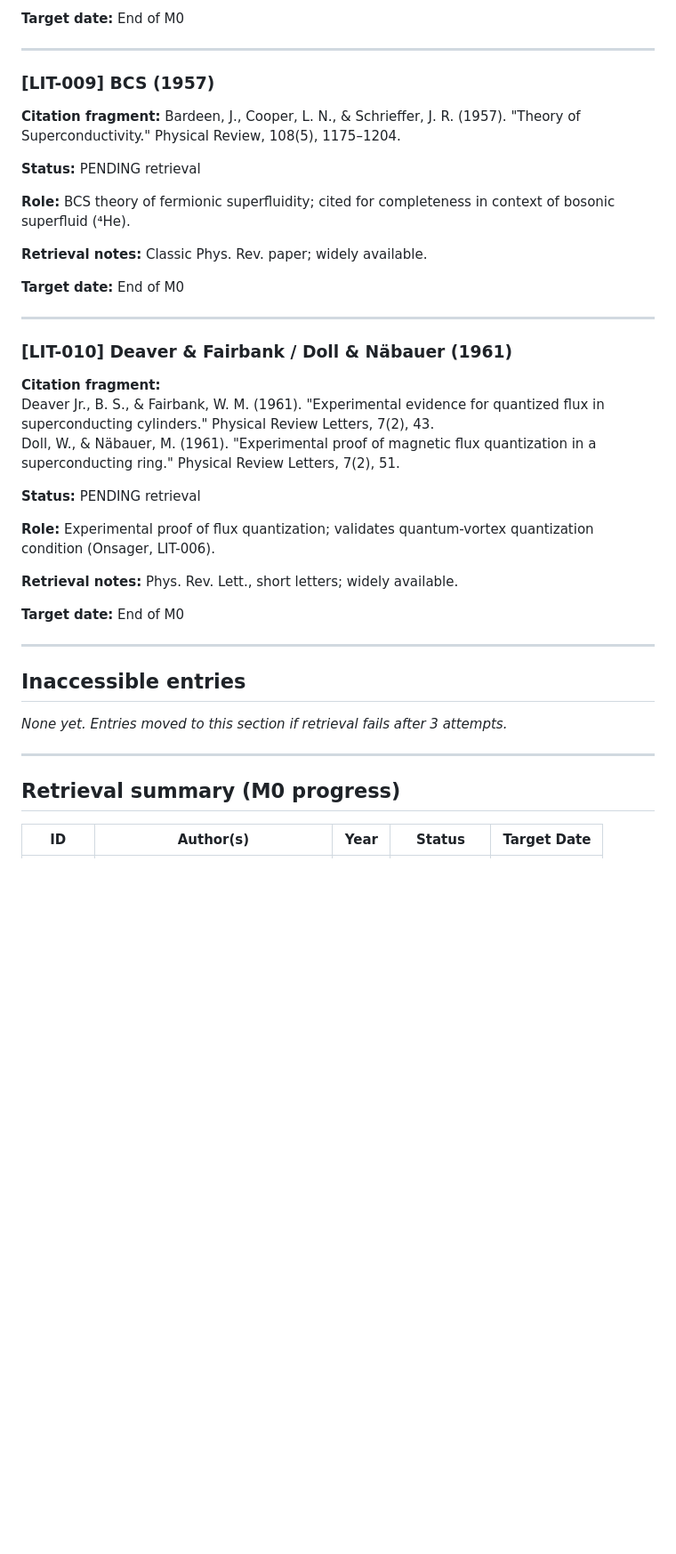
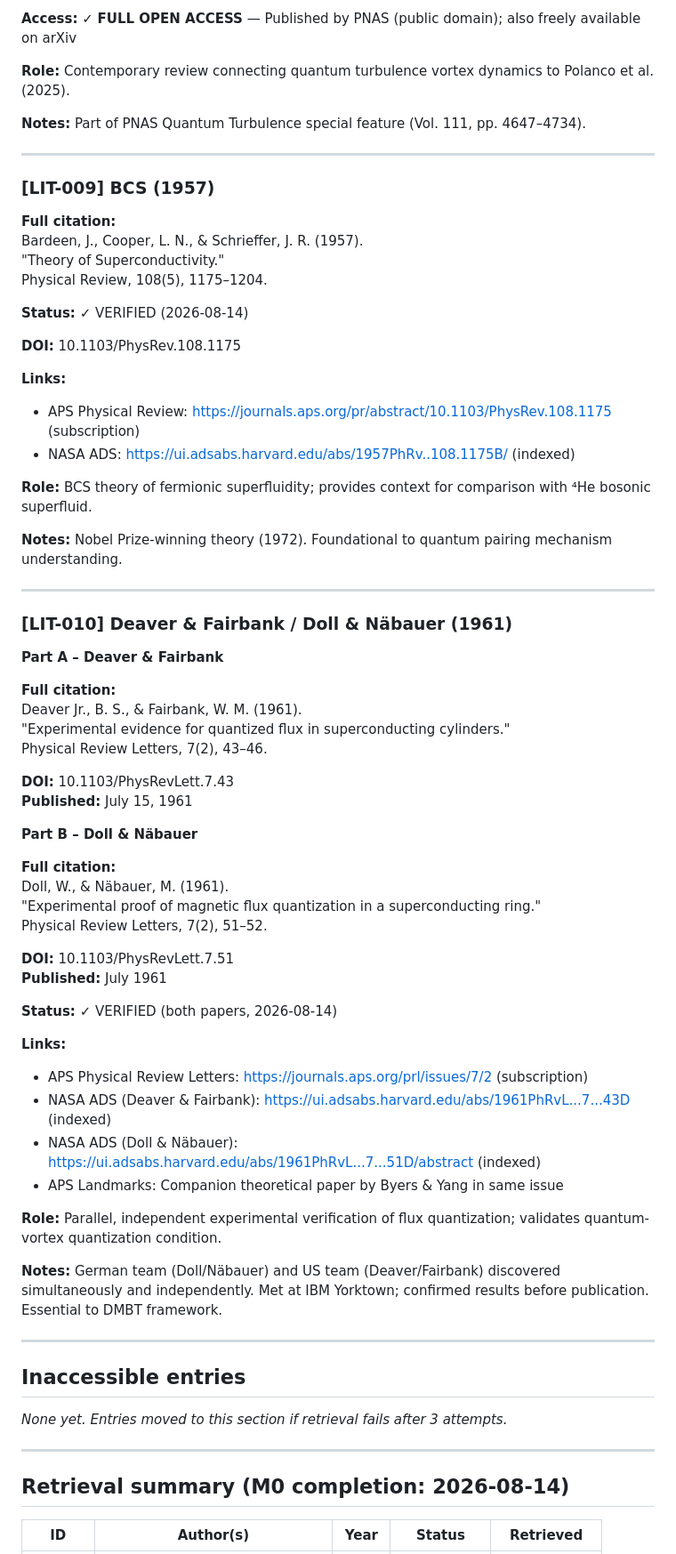
Before and after one commit to xaviercallens/SocrateAI-Scientific-QuantumFluids, a Markdown page: docs/LITERATURE_LEDGER.md, the part around one of its changes. Shown at 89% size. Drawn GitHub-style; blank space fills up the shorter version.

```diff
--- a/docs/LITERATURE_LEDGER.md
+++ b/docs/LITERATURE_LEDGER.md
@@ -175,35 +202,66 @@ Full PDF retrieval pending. Dataset release status (if any) to be assessed at M4
 
-**Target date:** End of M0
+**Access:** ✓ **FULL OPEN ACCESS** — Published by PNAS (public domain); also freely available on arXiv
+
+**Role:** Contemporary review connecting quantum turbulence vortex dynamics to Polanco et al. (2025).
+
+**Notes:** Part of PNAS Quantum Turbulence special feature (Vol. 111, pp. 4647–4734).
 
 ---
 
 ### [LIT-009] BCS (1957)
 
-**Citation fragment:** Bardeen, J., Cooper, L. N., & Schrieffer, J. R. (1957). "Theory of Superconductivity." Physical Review, 108(5), 1175–1204.
+**Full citation:**
+Bardeen, J., Cooper, L. N., & Schrieffer, J. R. (1957).
+"Theory of Superconductivity."
+Physical Review, 108(5), 1175–1204.
 
-**Status:** PENDING retrieval
+**Status:** ✓ VERIFIED (2026-08-14)
 
-**Role:** BCS theory of fermionic superfluidity; cited for completeness in context of bosonic superfluid (⁴He).
+**DOI:** 10.1103/PhysRev.108.1175
 
-**Retrieval notes:** Classic Phys. Rev. paper; widely available.
+**Links:**
+- APS Physical Review: https://journals.aps.org/pr/abstract/10.1103/PhysRev.108.1175 (subscription)
+- NASA ADS: https://ui.adsabs.harvard.edu/abs/1957PhRv..108.1175B/ (indexed)
 
-**Target date:** End of M0
+**Role:** BCS theory of fermionic superfluidity; provides context for comparison with ⁴He bosonic superfluid.
+
+**Notes:** Nobel Prize-winning theory (1972). Foundational to quantum pairing mechanism understanding.
 
 ---
 
 ### [LIT-010] Deaver & Fairbank / Doll & Näbauer (1961)
 
-**Citation fragment:**
-Deaver Jr., B. S., & Fairbank, W. M. (1961). "Experimental evidence for quantized flux in superconducting cylinders." Physical Review Letters, 7(2), 43.
-Doll, W., & Näbauer, M. (1961). "Experimental proof of magnetic flux quantization in a superconducting ring." Physical Review Letters, 7(2), 51.
+**Part A – Deaver & Fairbank**
 
-**Status:** PENDING retrieval
+**Full citation:**
+Deaver Jr., B. S., & Fairbank, W. M. (1961).
+"Experimental evidence for quantized flux in superconducting cylinders."
+Physical Review Letters, 7(2), 43–46.
 
-**Role:** Experimental proof of flux quantization; validates quantum-vortex quantization condition (Onsager, LIT-006).
+**DOI:** 10.1103/PhysRevLett.7.43
+**Published:** July 15, 1961
 
-**Retrieval notes:** Phys. Rev. Lett., short letters; widely available.
+**Part B – Doll & Näbauer**
 
-**Target date:** End of M0
+**Full citation:**
+Doll, W., & Näbauer, M. (1961).
+"Experimental proof of magnetic flux quantization in a superconducting ring."
+Physical Review Letters, 7(2), 51–52.
+
+**DOI:** 10.1103/PhysRevLett.7.51
+**Published:** July 1961
+
+**Status:** ✓ VERIFIED (both papers, 2026-08-14)
+
+**Links:**
+- APS Physical Review Letters: https://journals.aps.org/prl/issues/7/2 (subscription)
+- NASA ADS (Deaver & Fairbank): https://ui.adsabs.harvard.edu/abs/1961PhRvL...7...43D (indexed)
+- NASA ADS (Doll & Näbauer): https://ui.adsabs.harvard.edu/abs/1961PhRvL...7...51D/abstract (indexed)
+- APS Landmarks: Companion theoretical paper by Byers & Yang in same issue
+
+**Role:** Parallel, independent experimental verification of flux quantization; validates quantum-vortex quantization condition.
+
+**Notes:** German team (Doll/Näbauer) and US team (Deaver/Fairbank) discovered simultaneously and independently. Met at IBM Yorktown; confirmed results before publication. Essential to DMBT framework.
 
 ---
 
@@ -213,7 +271,7 @@ Doll, W., & Näbauer, M. (1961). "Experimental proof of magnetic flux quantizati
 
 ---
 
-## Retrieval summary (M0 progress)
+## Retrieval summary (M0 completion: 2026-08-14)
 
-| ID | Author(s) | Year | Status | Target Date |
+| ID | Author(s) | Year | Status | Retrieved |
 |---|---|---|---|---|
```
Also changed, not shown: other parts of docs/LITERATURE_LEDGER.md (+57 -30 lines).
